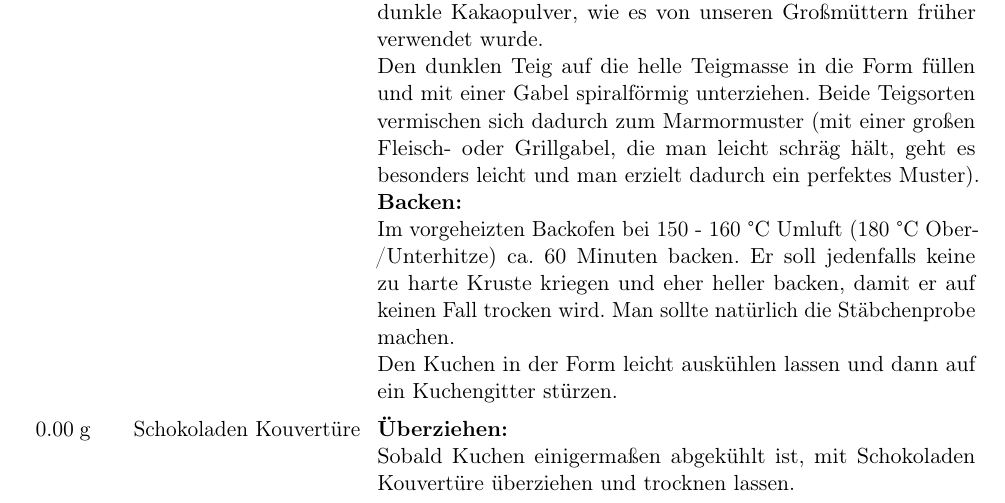
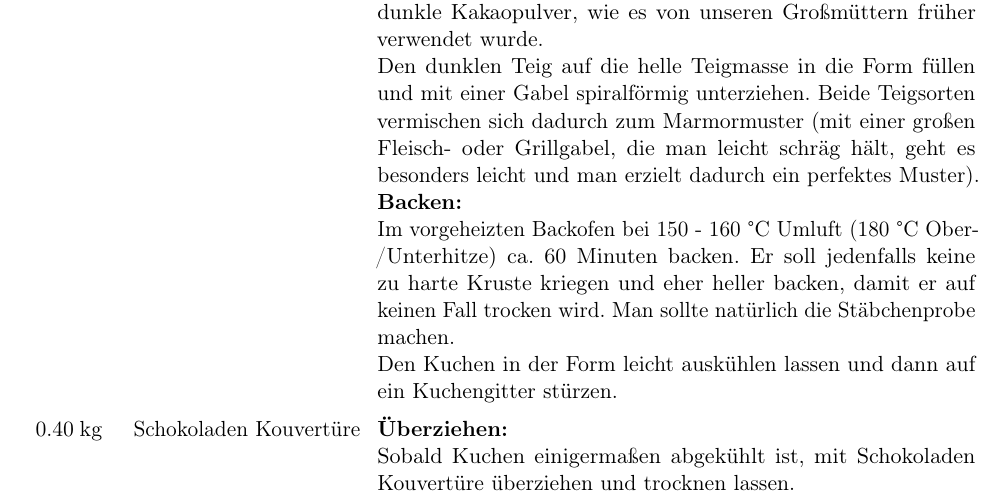
Before and after one commit to frechdev/Kochbuch, a LaTeX book (Kochbuch.tex, which reads Rezepte/MarmorKuchen.tex): part of page 44 of 52, cut so that both start at the same text. Compiled offline with pdfLaTeX.

Commit message:
Update MarmorKuchen.tex

```diff
--- a/Rezepte/MarmorKuchen.tex
+++ b/Rezepte/MarmorKuchen.tex
@@ -34,7 +34,7 @@
 
 	Den Kuchen in der Form leicht auskühlen lassen und dann auf ein Kuchengitter stürzen.
 
-	\ingredient[\Calc{0}{\x}]{\si{\gram}} {Schokoladen Kouvertüre}
+	\ingredient[\Calc{0.4}{\x}]{\si{\kilogram}} {Schokoladen Kouvertüre}
 	\Step{Überziehen}
 	Sobald Kuchen einigermaßen abgekühlt ist, mit Schokoladen Kouvertüre überziehen und trocknen lassen.
 
```
